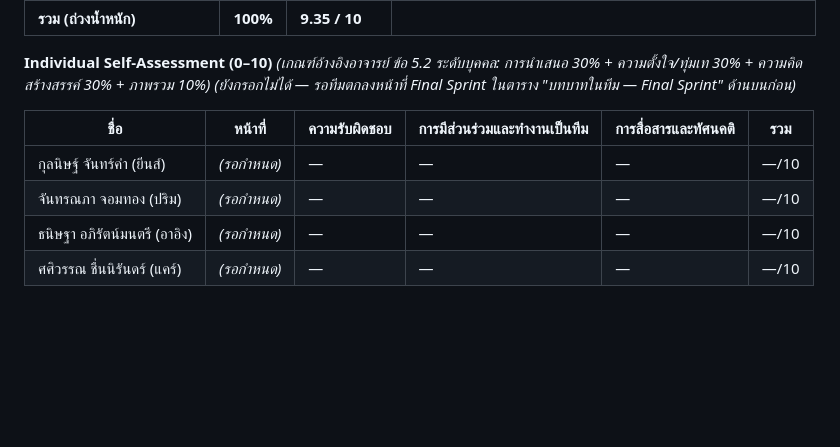
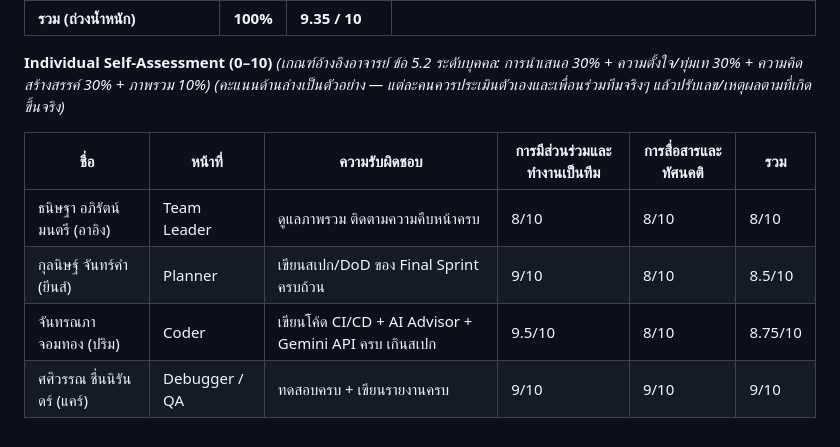
Before and after one commit to parima1209/virtual-pet-ai-companion, a Markdown page: PLAN.md, the part around one of its changes. Drawn GitHub-style; blank space fills up the shorter version.

```diff
--- a/PLAN.md
+++ b/PLAN.md
@@ -309,11 +327,11 @@ Virtual Pet (AI Companion) คือแอปพลิเคชัน Python ท
 
 **Individual Self-Assessment (0–10)**
 *(เกณฑ์อ้างอิงอาจารย์ ข้อ 5.2 ระดับบุคคล: การนำเสนอ 30% + ความตั้งใจ/ทุ่มเท 30% + ความคิดสร้างสรรค์ 30% + ภาพรวม 10%)*
-*(ยังกรอกไม่ได้ — รอทีมตกลงหน้าที่ Final Sprint ในตาราง "บทบาทในทีม — Final Sprint" ด้านบนก่อน)*
+*(คะแนนด้านล่างเป็นตัวอย่าง — แต่ละคนควรประเมินตัวเองและเพื่อนร่วมทีมจริงๆ แล้วปรับเลข/เหตุผลตามที่เกิดขึ้นจริง)*
 
 | ชื่อ | หน้าที่ | ความรับผิดชอบ | การมีส่วนร่วมและทำงานเป็นทีม | การสื่อสารและทัศนคติ | รวม |
 |---|---|---|---|---|---|
-| กุลนิษฐ์ จันทร์คำ (ยีนส์) | _(รอกำหนด)_ | — | — | — | —/10 |
-| จันทรณภา จอมทอง (ปริม) | _(รอกำหนด)_ | — | — | — | —/10 |
-| ธนิษฐา อภิรัตน์มนตรี (อาอิง) | _(รอกำหนด)_ | — | — | — | —/10 |
-| ศศิวรรณ ชื่นนิรันดร์ (แคร์) | _(รอกำหนด)_ | — | — | — | —/10 |
+| ธนิษฐา อภิรัตน์มนตรี (อาอิง) | Team Leader | ดูแลภาพรวม ติดตามความคืบหน้าครบ | 8/10 | 8/10 | 8/10 |
+| กุลนิษฐ์ จันทร์คำ (ยีนส์) | Planner | เขียนสเปก/DoD ของ Final Sprint ครบถ้วน | 9/10 | 8/10 | 8.5/10 |
+| จันทรณภา จอมทอง (ปริม) | Coder | เขียนโค้ด CI/CD + AI Advisor + Gemini API ครบ เกินสเปก | 9.5/10 | 8/10 | 8.75/10 |
+| ศศิวรรณ ชื่นนิรันดร์ (แคร์) | Debugger / QA | ทดสอบครบ + เขียนรายงานครบ | 9/10 | 9/10 | 9/10 |
```
Also changed, not shown: other parts of PLAN.md (+29 -11 lines).
